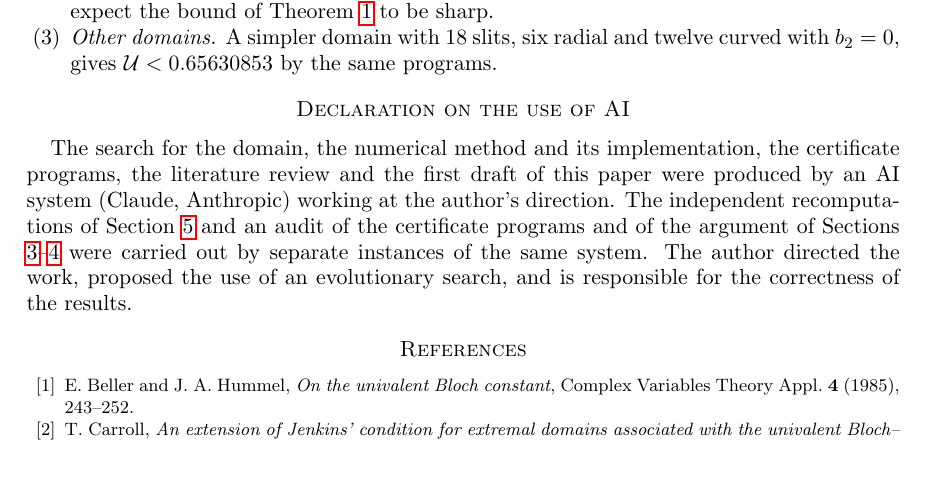
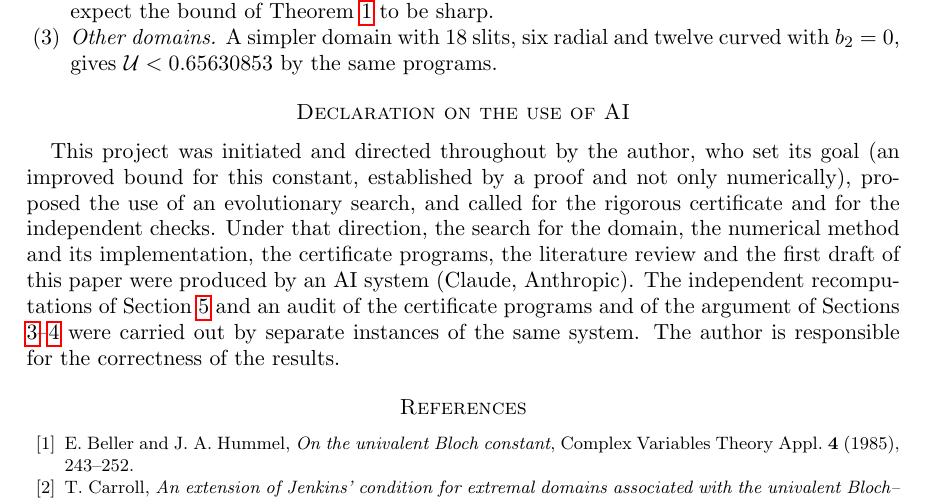
Before and after one commit to WynandVStaden/bloch-landau-slit-discs, a LaTeX paper (paper/bloch_slit_discs.tex): part of page 9 of 10, cut so that both start at the same text, the shorter picture padded with empty space. Compiled offline with pdfLaTeX.

Commit message:
State the author's direction of the project in the AI declaration
Co-Authored-By: Claude Opus 5.5 <noreply@anthropic.com>

```diff
--- a/paper/bloch_slit_discs.tex
+++ b/paper/bloch_slit_discs.tex
@@ -575,12 +575,14 @@ $\U<0.65630853$ by the same programs.
 
 \section*{Declaration on the use of AI}
 
-The search for the domain, the numerical method and its implementation, the certificate programs, the literature
-review and the first draft of this paper were produced by an AI system (Claude, Anthropic) working at the author's
-direction. The independent recomputations of Section~\ref{sec:numerics} and an audit of the certificate programs
-and of the argument of Sections \ref{sec:inradius}--\ref{sec:rho} were carried out by separate instances of the
-same system. The author directed the work, proposed the use of an evolutionary search, and is responsible for the
-correctness of the results.
+This project was initiated and directed throughout by the author, who set its goal (an improved bound for this
+constant, established by a proof and not only numerically), proposed the use of an evolutionary search, and
+called for the rigorous certificate and for the independent checks. Under that direction, the search for the
+domain, the numerical method and its implementation, the certificate programs, the literature review and the
+first draft of this paper were produced by an AI system (Claude, Anthropic). The independent recomputations of
+Section~\ref{sec:numerics} and an audit of the certificate programs and of the argument of
+Sections \ref{sec:inradius}--\ref{sec:rho} were carried out by separate instances of the same system. The author
+is responsible for the correctness of the results.
 
 \begin{thebibliography}{10}
 \bibitem{BH} E.~Beller and J.~A.~Hummel, \emph{On the univalent Bloch constant}, Complex Variables Theory Appl.
```
Also changed, not shown: README.md, paper/bloch_slit_discs.pdf.
